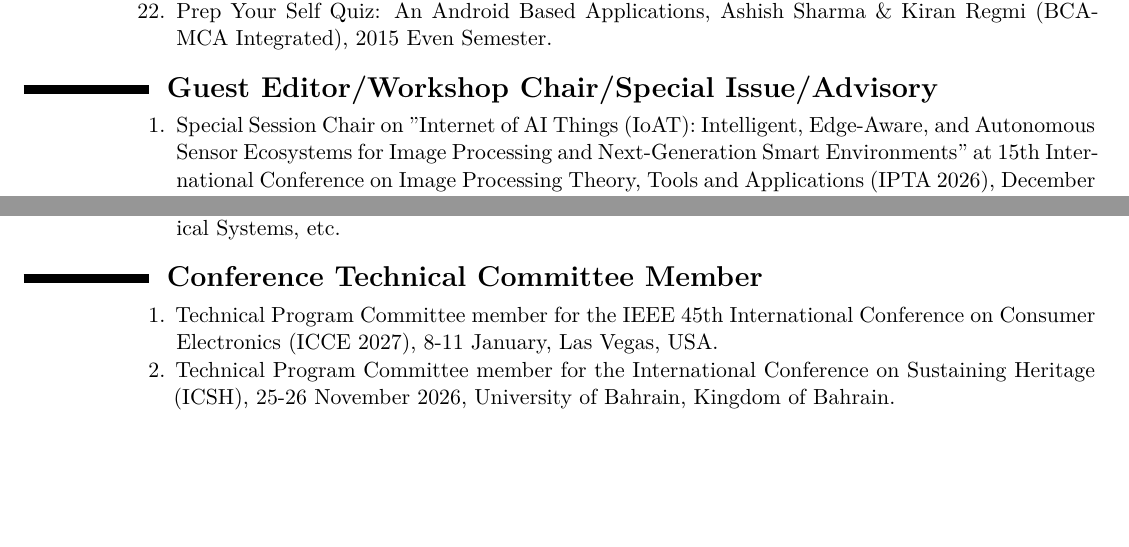
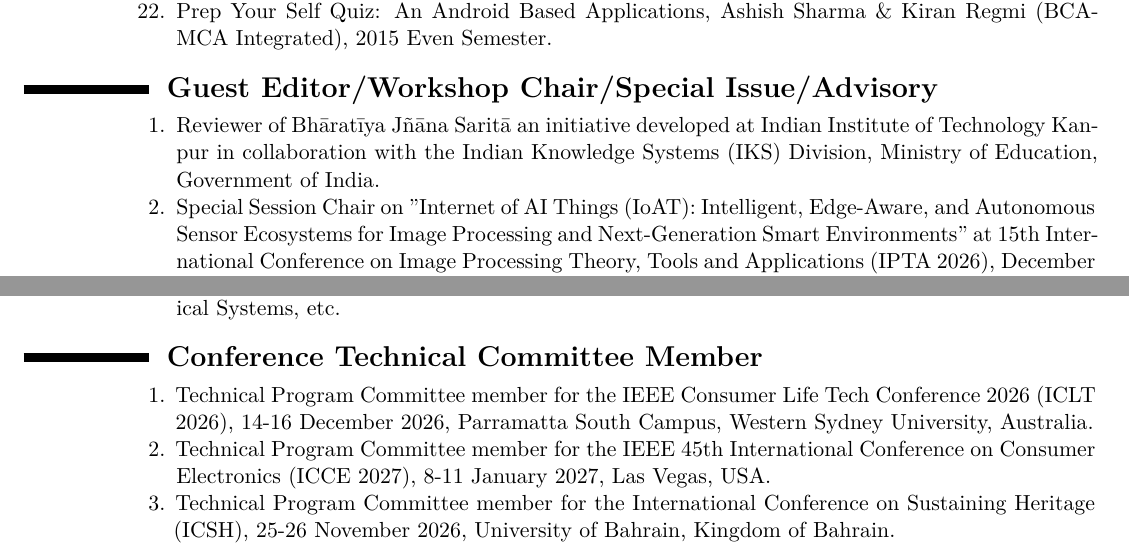
Before and after one commit to ParthaPRay/ParthaPRay.github.io, a LaTeX CV (assets/ParthaPratimRay_CV_Latex.tex): two parts of pages 21 and 22 of 31, joined at a grey line, cut so that both start at the same text, the shorter picture padded with empty space. Compiled offline with XeLaTeX.

Commit message:
Add files via upload

```diff
--- a/assets/ParthaPratimRay_CV_Latex.tex
+++ b/assets/ParthaPratimRay_CV_Latex.tex
@@ -994,6 +994,7 @@
 	\begin{enumerate}
 
 
+		\item Reviewer of Bhāratīya Jñāna Saritā an initiative developed at Indian Institute of Technology Kanpur in collaboration with the Indian Knowledge Systems (IKS) Division, Ministry of Education, Government of India.
 
 		\item Special Session Chair on "Internet of AI Things (IoAT): Intelligent, Edge-Aware, and Autonomous Sensor Ecosystems for Image Processing and Next-Generation Smart Environments" at 15th International Conference on Image Processing Theory, Tools and Applications (IPTA 2026), December 16-19, 2026, Kolkata, India.
 
@@ -1064,7 +1065,9 @@
 	\begin{enumerate}
 
 
-		\item Technical Program Committee member for the IEEE 45th International Conference on Consumer Electronics (ICCE 2027), 8-11 January, Las Vegas, USA.
+		\item Technical Program Committee member for the IEEE Consumer Life Tech Conference 2026 (ICLT 2026), 14-16 December 2026, Parramatta South Campus, Western Sydney University, Australia.
+
+		\item Technical Program Committee member for the IEEE 45th International Conference on Consumer Electronics (ICCE 2027), 8-11 January 2027, Las Vegas, USA.
 
 		\item Technical Program Committee member for the International Conference on Sustaining Heritage (ICSH), 25-26 November 2026, University of Bahrain, Kingdom of Bahrain.
 
```
Also changed, not shown: assets/ParthaPratimRay_CV_Latex.pdf.
